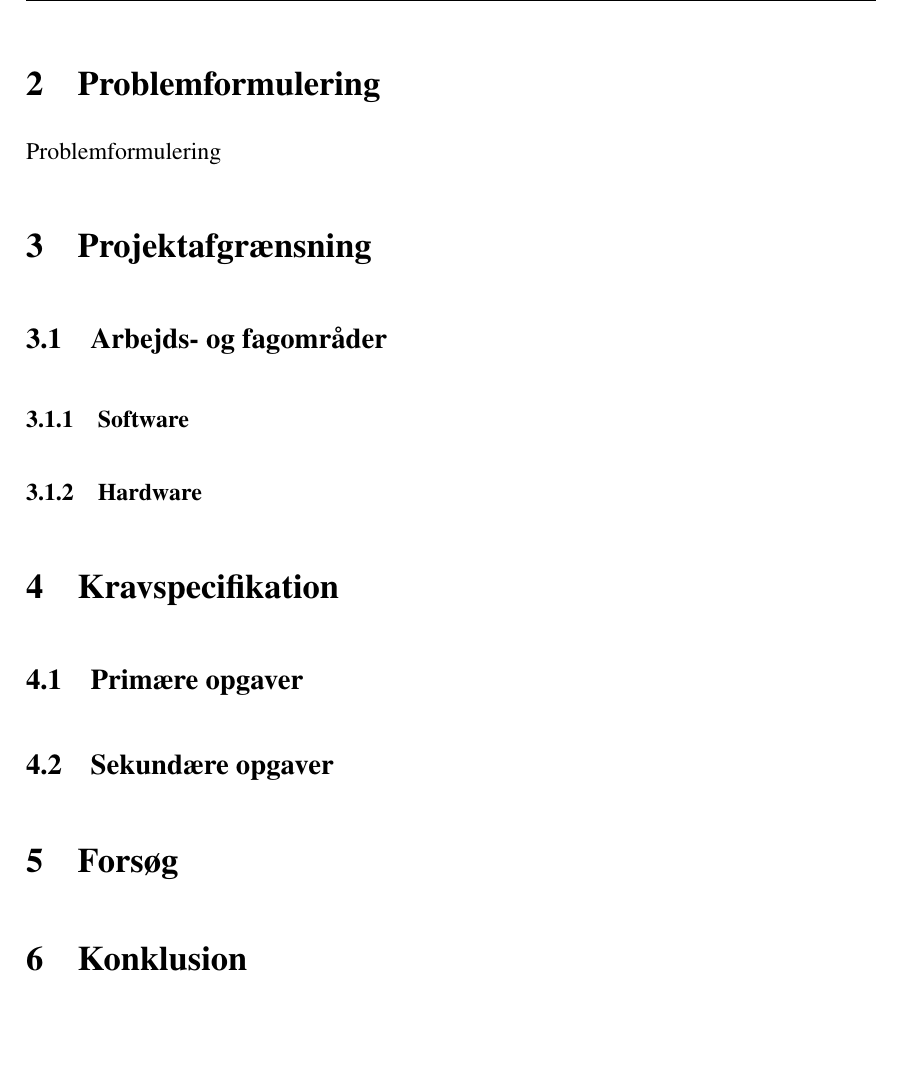
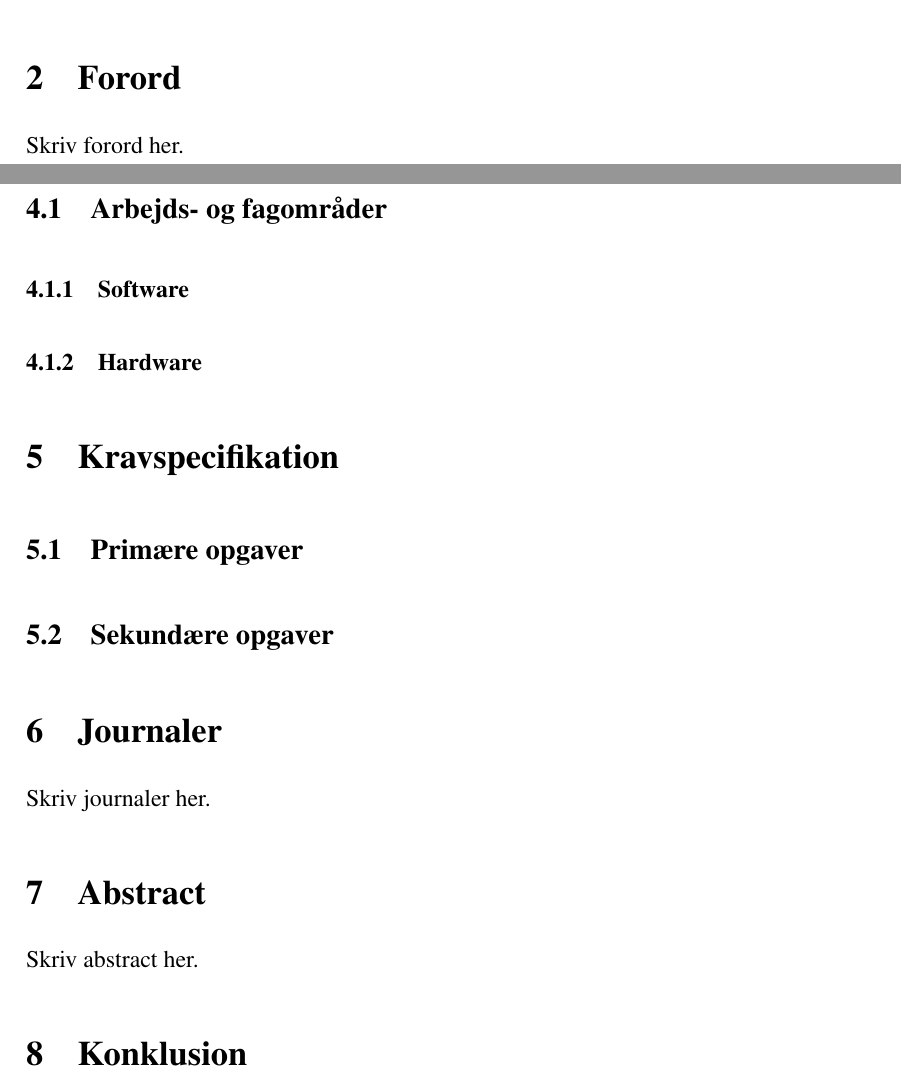
Before and after one commit to Javakin/Robinson_F16_projekt, a LaTeX document (Rapport/Rapport/Master.tex, which reads Rapport/Rapport/Sections/Forord.tex, Rapport/Rapport/Setup/PageInclude.tex): part of page 5 of 7 before the commit and two parts of pages 4 and 5 of 7 after it, the two joined at a grey line, cut at the place of the change, the shorter picture padded with empty space. Compiled offline with pdfLaTeX.

Commit message:
Formalier

```diff
--- /dev/null
+++ b/Rapport/Rapport/Sections/Forord.tex
@@ -0,0 +1,3 @@
+\section{Forord}
+
+Skriv forord her.
--- a/Rapport/Rapport/Setup/PageInclude.tex
+++ b/Rapport/Rapport/Setup/PageInclude.tex
@@ -10,13 +10,23 @@
 
 \input{Sections/Indledning}
 
+\input{Sections/Forord}
+
 \input{sections/Problemformulering}
 
 \input{sections/Projektafgraendsning}
 
 \input{sections/Kravspecifikation}
 
-\input{Sections/Test}
+\input{sections/Journaler}
+
+\input{sections/Abstract}
+
+%\input{sections/Oplæg}
+
+%\input{sections/Indledende idé fase}
+
+%\input{Sections/Test}
 
 \input{Sections/Konklusion}
 
```
Also changed, not shown: Rapport/Rapport/Sections/Abstract.tex (added, +3 -0 lines), Rapport/Rapport/Sections/Indledende idé fase.tex (added, +3 -0 lines), Rapport/Rapport/Sections/Journaler.tex (added, +3 -0 lines), Rapport/Rapport/Sections/Oplæg.tex (added, +3 -0 lines), 3 other files.
